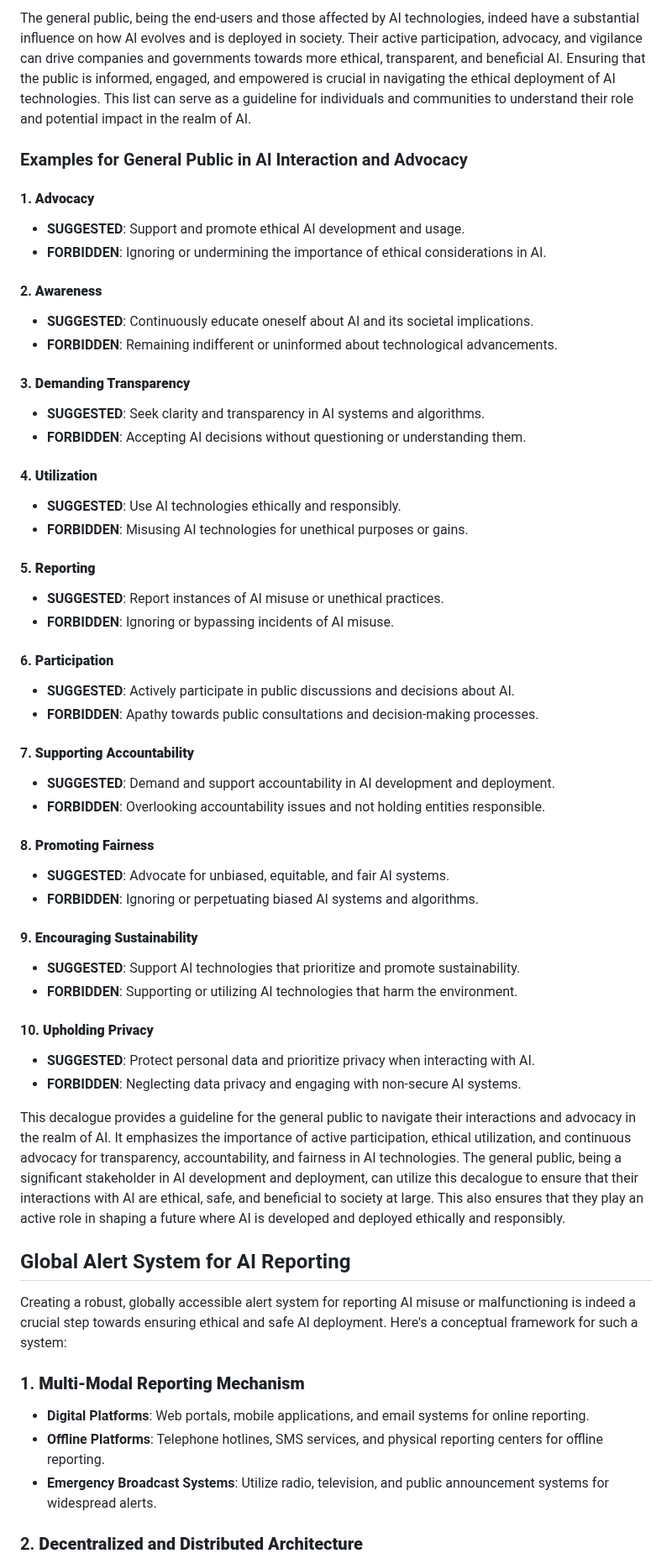
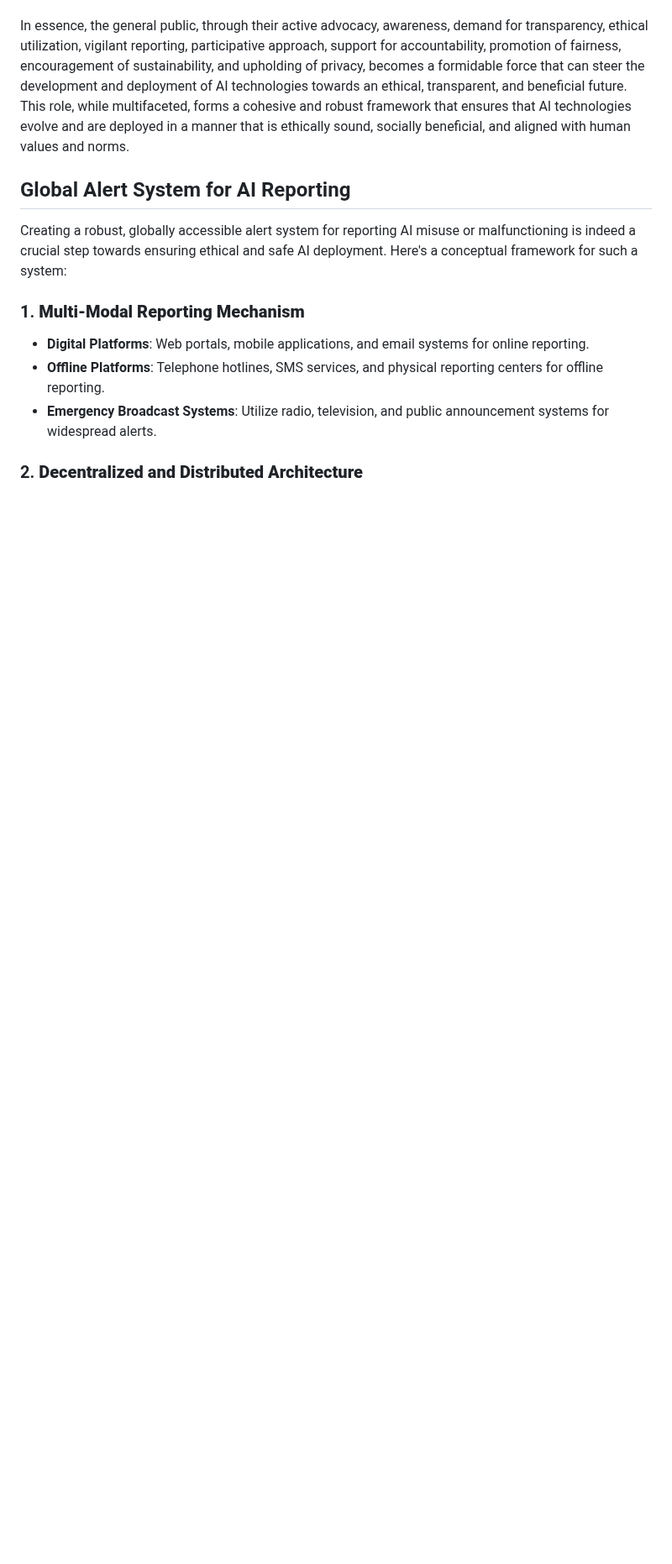
Before and after one commit to fabriziosalmi/You-Know-What-AI-Mean, a Markdown page: README.md, the part around one of its changes. Shown at 84% size. Drawn GitHub-style; blank space fills up the shorter version.

```diff
--- a/README.md
+++ b/README.md
@@ -348,49 +328,5 @@ The general public plays a crucial role in shaping the development and deploymen
 
-The general public, being the end-users and those affected by AI technologies, indeed have a substantial influence on how AI evolves and is deployed in society. Their active participation, advocacy, and vigilance can drive companies and governments towards more ethical, transparent, and beneficial AI. Ensuring that the public is informed, engaged, and empowered is crucial in navigating the ethical deployment of AI technologies. This list can serve as a guideline for individuals and communities to understand their role and potential impact in the realm of AI.
-
-### Examples for General Public in AI Interaction and Advocacy
-
-#### 1. **Advocacy**
-- **SUGGESTED**: Support and promote ethical AI development and usage.
-- **FORBIDDEN**: Ignoring or undermining the importance of ethical considerations in AI.
-
-#### 2. **Awareness**
-- **SUGGESTED**: Continuously educate oneself about AI and its societal implications.
-- **FORBIDDEN**: Remaining indifferent or uninformed about technological advancements.
-
-#### 3. **Demanding Transparency**
-- **SUGGESTED**: Seek clarity and transparency in AI systems and algorithms.
-- **FORBIDDEN**: Accepting AI decisions without questioning or understanding them.
-
-#### 4. **Utilization**
-- **SUGGESTED**: Use AI technologies ethically and responsibly.
-- **FORBIDDEN**: Misusing AI technologies for unethical purposes or gains.
-
-#### 5. **Reporting**
-- **SUGGESTED**: Report instances of AI misuse or unethical practices.
-- **FORBIDDEN**: Ignoring or bypassing incidents of AI misuse.
-
-#### 6. **Participation**
-- **SUGGESTED**: Actively participate in public discussions and decisions about AI.
-- **FORBIDDEN**: Apathy towards public consultations and decision-making processes.
-
-#### 7. **Supporting Accountability**
-- **SUGGESTED**: Demand and support accountability in AI development and deployment.
-- **FORBIDDEN**: Overlooking accountability issues and not holding entities responsible.
-
-#### 8. **Promoting Fairness**
-- **SUGGESTED**: Advocate for unbiased, equitable, and fair AI systems.
-- **FORBIDDEN**: Ignoring or perpetuating biased AI systems and algorithms.
-
-#### 9. **Encouraging Sustainability**
-- **SUGGESTED**: Support AI technologies that prioritize and promote sustainability.
-- **FORBIDDEN**: Supporting or utilizing AI technologies that harm the environment.
-
-#### 10. **Upholding Privacy**
-- **SUGGESTED**: Protect personal data and prioritize privacy when interacting with AI.
-- **FORBIDDEN**: Neglecting data privacy and engaging with non-secure AI systems.
-
-This decalogue provides a guideline for the general public to navigate their interactions and advocacy in the realm of AI. It emphasizes the importance of active participation, ethical utilization, and continuous advocacy for transparency, accountability, and fairness in AI technologies. The general public, being a significant stakeholder in AI development and deployment, can utilize this decalogue to ensure that their interactions with AI are ethical, safe, and beneficial to society at large. This also ensures that they play an active role in shaping a future where AI is developed and deployed ethically and responsibly.
+In essence, the general public, through their active advocacy, awareness, demand for transparency, ethical utilization, vigilant reporting, participative approach, support for accountability, promotion of fairness, encouragement of sustainability, and upholding of privacy, becomes a formidable force that can steer the development and deployment of AI technologies towards an ethical, transparent, and beneficial future. This role, while multifaceted, forms a cohesive and robust framework that ensures that AI technologies evolve and are deployed in a manner that is ethically sound, socially beneficial, and aligned with human values and norms.
 
 ## Global Alert System for AI Reporting
 
```
Also changed, not shown: other parts of README.md (+15 -35 lines).
